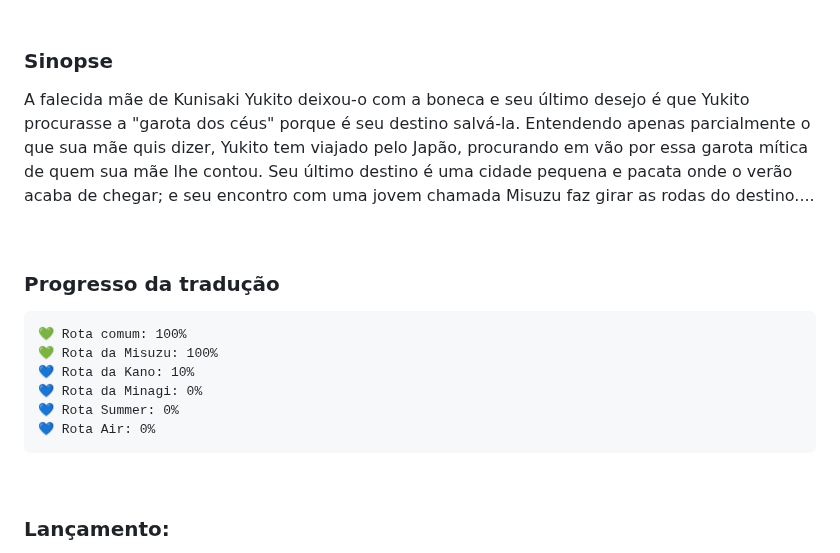
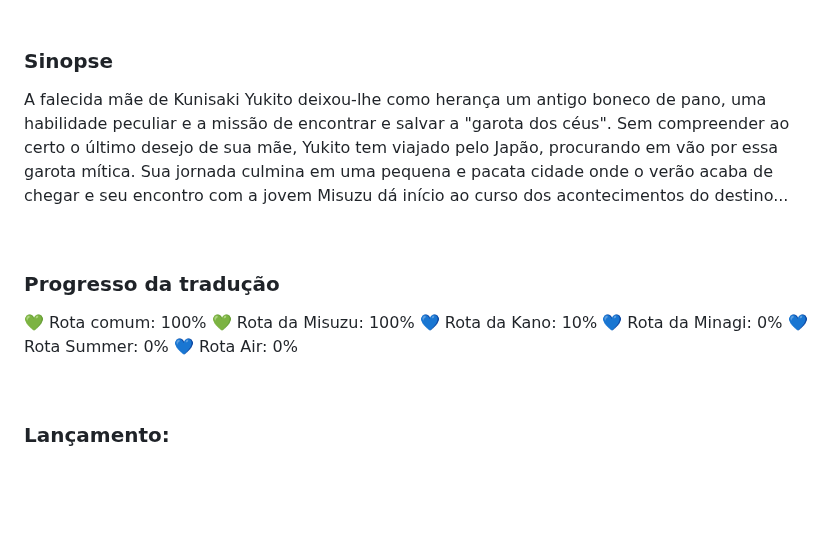
Before and after one commit to kikachangames/air, a Markdown page: README.md, the part around the change. Rendered like a GitHub page; blank space fills up the shorter version.

```diff
--- a/README.md
+++ b/README.md
@@ -10,18 +10,18 @@
 <br/>
 
 <h3>Sinopse</h3>
-<p>A falecida mãe de Kunisaki Yukito deixou-o com a boneca e seu último desejo é que Yukito procurasse a "garota dos céus" porque é seu destino salvá-la. Entendendo apenas parcialmente o que sua mãe quis dizer, Yukito tem viajado pelo Japão, procurando em vão por essa garota mítica de quem sua mãe lhe contou. Seu último destino é uma cidade pequena e pacata onde o verão acaba de chegar; e seu encontro com uma jovem chamada Misuzu faz girar as rodas do destino....</p>
+<p>A falecida mãe de Kunisaki Yukito deixou-lhe como herança um antigo boneco de pano, uma habilidade peculiar e a missão de encontrar e salvar a "garota dos céus". Sem compreender ao certo o último desejo de sua mãe, Yukito tem viajado pelo Japão, procurando em vão por essa garota mítica. Sua jornada culmina em uma pequena e pacata cidade onde o verão acaba de chegar e seu encontro com a jovem Misuzu dá início ao curso dos acontecimentos do destino...</p>
 <br/>
 
 <h3>Progresso da tradução</h3>
-
+<p>
     💚 Rota comum: 100%
     💚 Rota da Misuzu: 100%
     💙 Rota da Kano: 10%
     💙 Rota da Minagi: 0%
     💙 Rota Summer: 0%
     💙 Rota Air: 0%
-
+</p>
 <br/>
 
 <h3>Lançamento:</h3>
```
